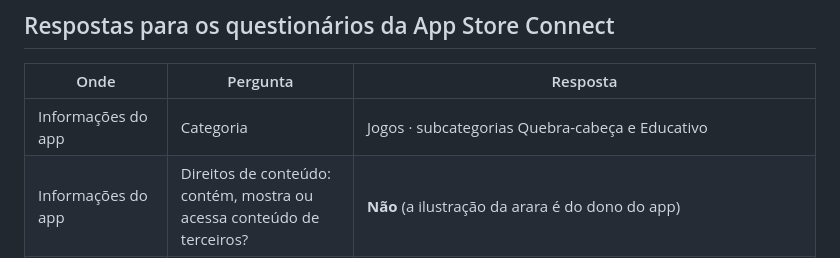
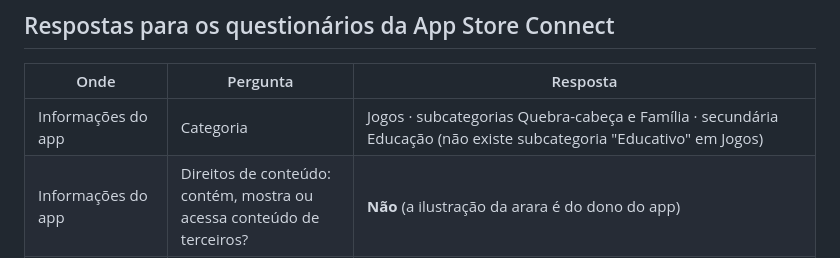
Before and after one commit to cidadedigitalai/araraku-app, a Markdown page: README.md, the part around the change. Rendered like a GitHub page.

Commit message:
README: categoria real (Quebra-cabeça + Família, secundária Educação)
Co-Authored-By: Claude Opus 5.5 <noreply@anthropic.com>
Claude-Session: https://claude.ai/code/session_01SvWkQMf36QNsjNcmErLx6n

```diff
--- a/README.md
+++ b/README.md
@@ -93,7 +93,7 @@ Quando você acerta, a arara pisca e canta. Quando o tabuleiro fica completo, to
 
 | Onde | Pergunta | Resposta |
 |---|---|---|
-| Informações do app | Categoria | Jogos · subcategorias Quebra-cabeça e Educativo |
+| Informações do app | Categoria | Jogos · subcategorias Quebra-cabeça e Família · secundária Educação (não existe subcategoria "Educativo" em Jogos) |
 | Informações do app | Direitos de conteúdo: contém, mostra ou acessa conteúdo de terceiros? | **Não** (a ilustração da arara é do dono do app) |
 | Privacidade do app | Você ou seus parceiros coletam dados deste app? | **Não** → aparece "Dados não coletados" |
 | Privacidade do app | Rastreamento / identificador de publicidade | Não usa (não precisa pedir permissão de rastreamento) |
```
